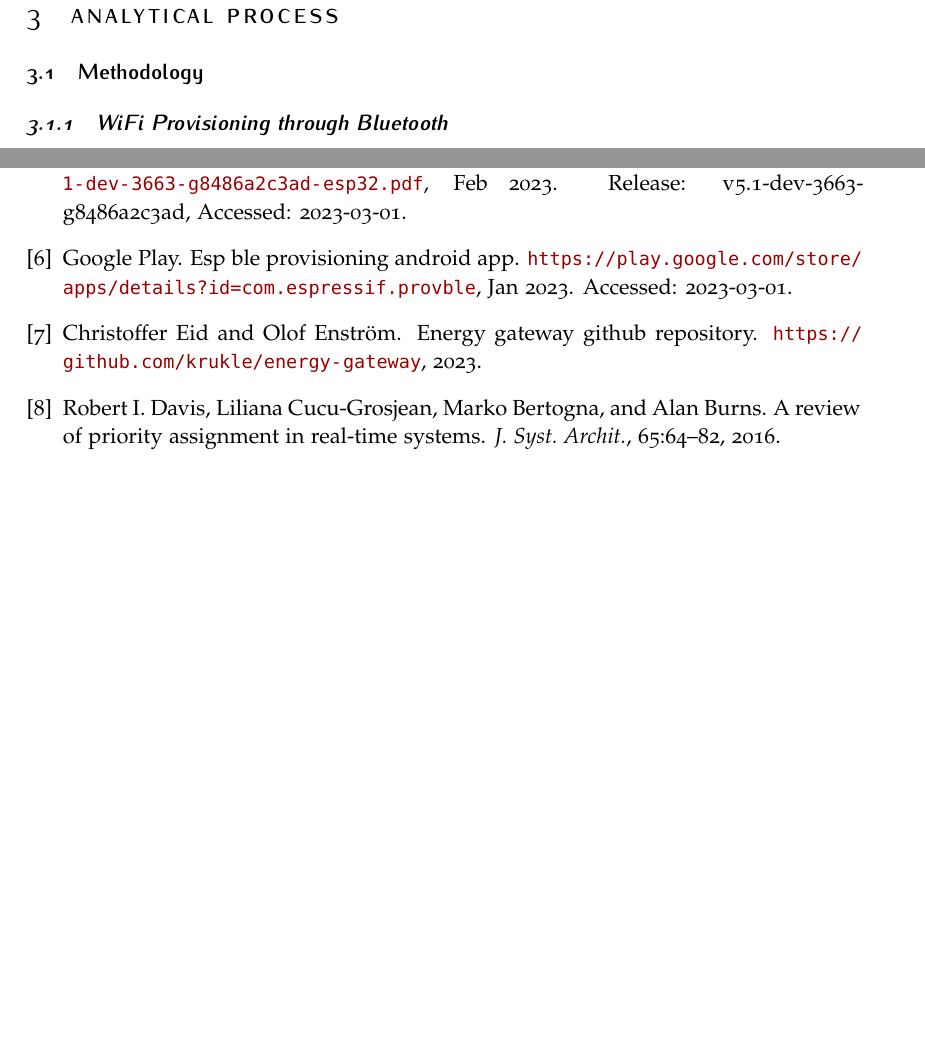
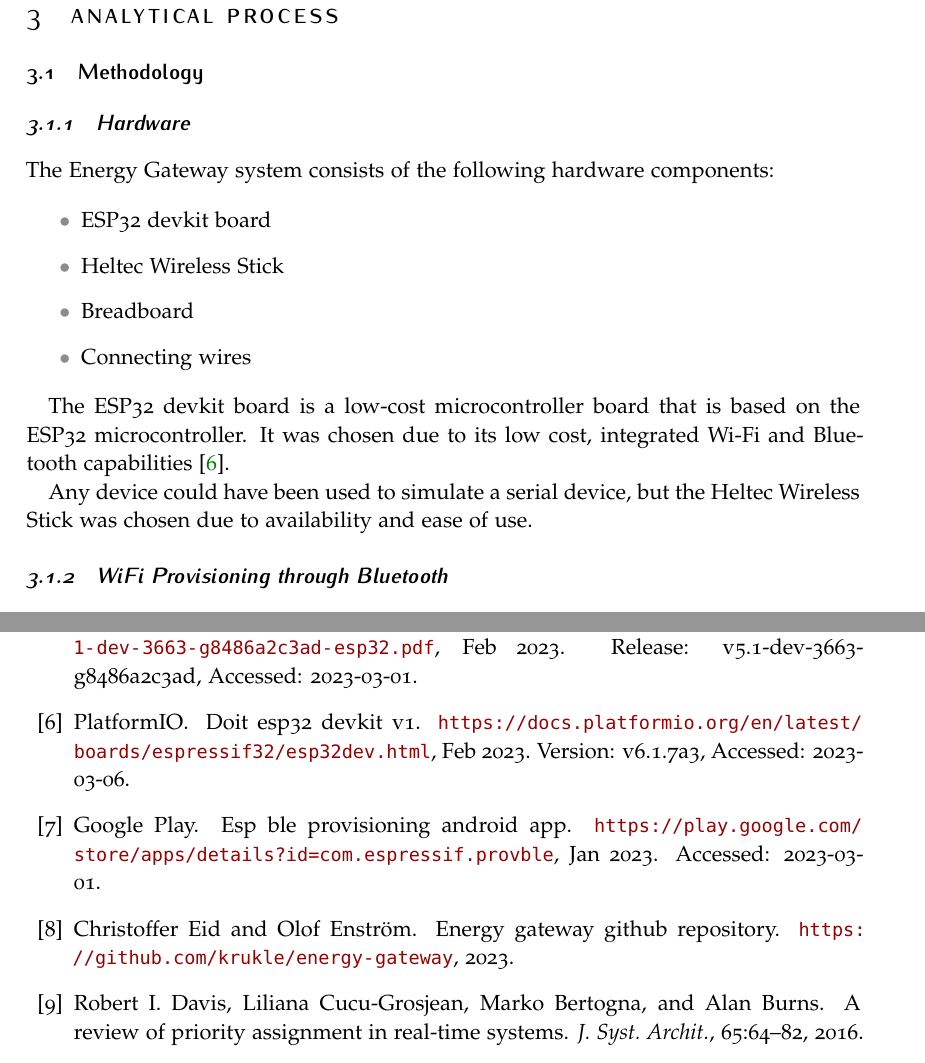
Before and after one commit to krukle/energy-gateway, a LaTeX document (report_latex/1DT304_Enström_Olof_Eid_Christoffer_FinalReport.tex, which reads report_latex/bibliography.bib, report_latex/chapters/analytical_process.tex): two parts of pages 6 and 18 of 18 before the commit and two parts of pages 6 and 19 of 19 after it, joined at a grey line, cut so that both start at the same text, the shorter picture padded with empty space. Compiled offline with pdfLaTeX.

Commit message:
Add some info about hardware

```diff
--- a/report_latex/bibliography.bib
+++ b/report_latex/bibliography.bib
@@ -80,3 +80,11 @@ doi = {10.1145/3344948.3344972}
    year = {2023},
    howpublished = "\url{https://github.com/krukle/energy-gateway}",
 }
+@misc{platformio:esp32-devkitv1,
+   author = {PlatformIO},
+   title = {DOIT ESP32 DEVKIT V1},
+   year = {2023},
+   month = {Feb},
+   howpublished = "\url{https://docs.platformio.org/en/latest/boards/espressif32/esp32dev.html}",
+   note = {Version: v6.1.7a3, Accessed: 2023-03-06}
+}
--- a/report_latex/chapters/analytical_process.tex
+++ b/report_latex/chapters/analytical_process.tex
@@ -4,3 +4,18 @@
 \section{Analytical Process}\label{sec:analytical_process}
 
 \subsection{Methodology}\label{sec:methodology}
+
+\subsubsection{Hardware}
+
+The Energy Gateway system consists of the following hardware components:
+
+\begin{itemize}
+  \item ESP32 devkit board
+  \item Heltec Wireless Stick
+  \item Breadboard
+  \item Connecting wires
+\end{itemize}
+
+The ESP32 devkit board is a low-cost microcontroller board that is based on the ESP32 microcontroller. It was chosen due to its low cost, integrated Wi-Fi and Bluetooth capabilities~\cite{platformio:esp32-devkitv1}.
+
+Any device could have been used to simulate a serial device, but the Heltec Wireless Stick was chosen due to availability and ease of use.
@@ -7,3 +27,5 @@
+  \label{fig:uart_connection}
+\end{figure}
 
 \subsubsection{WiFi Provisioning through Bluetooth}
 
```
Also changed, not shown: report_latex/chapters/analytical_process.tex (12 more changed lines).
